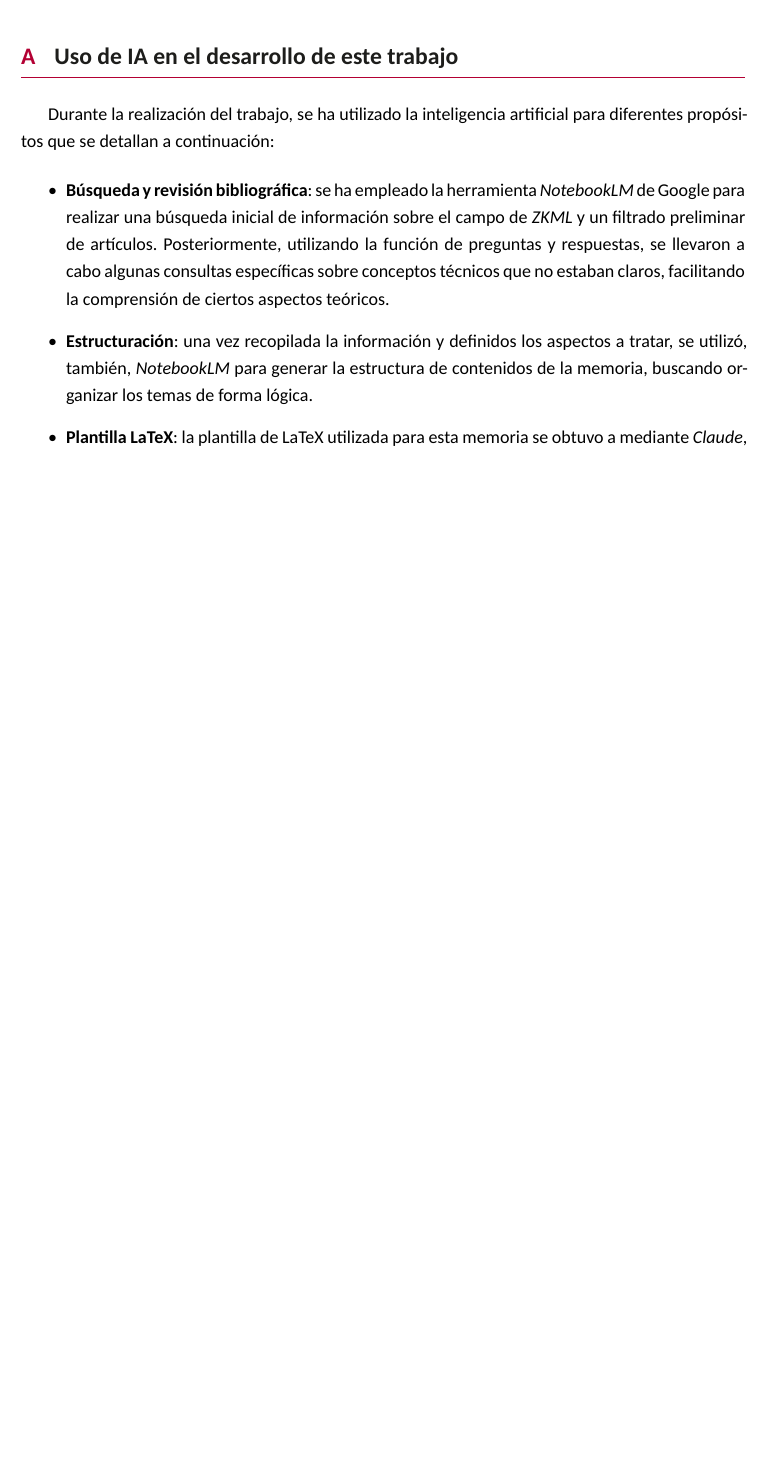
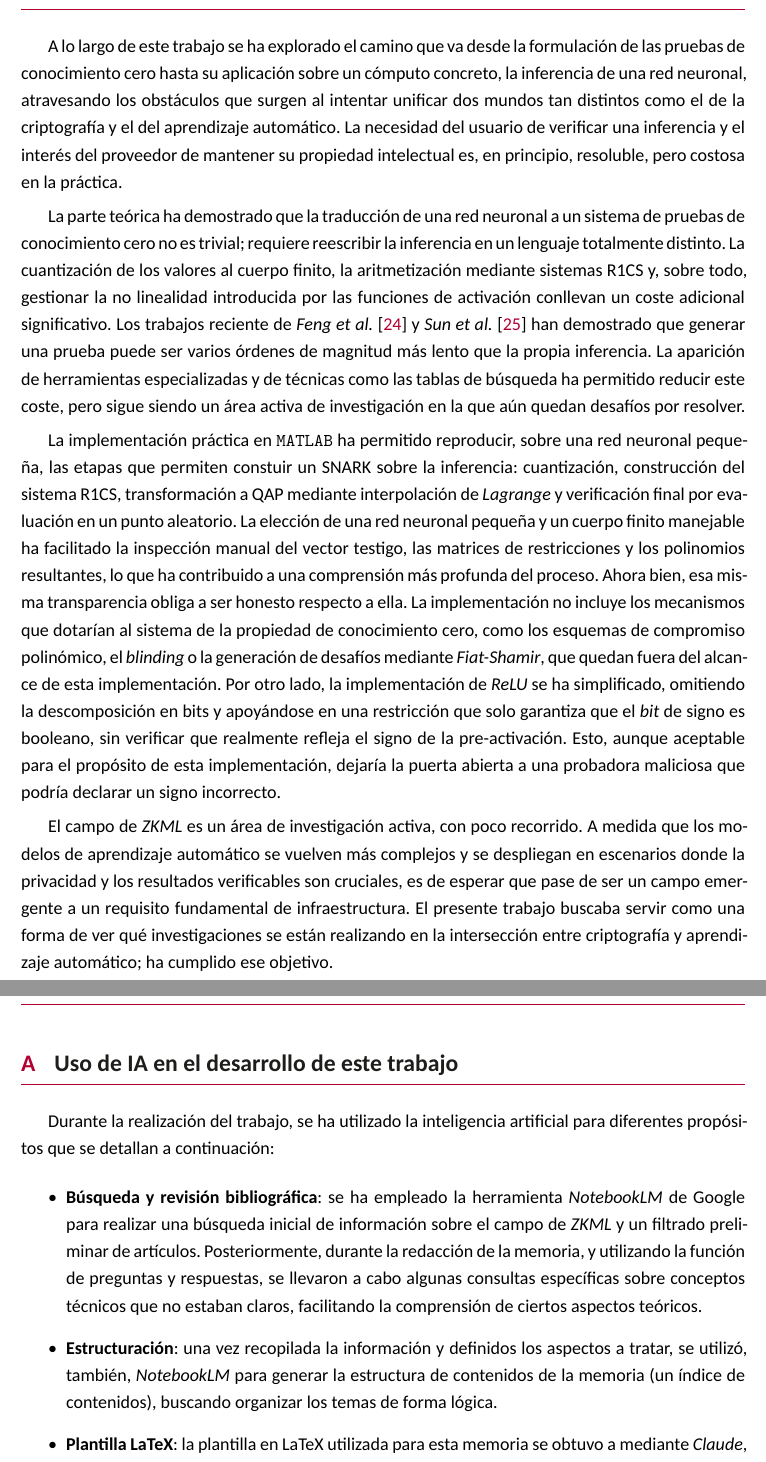
Before and after one commit to alvaromalfaro/zkml-cripto, a LaTeX paper (main.tex): part of page 20 of 22 before the commit and two parts of pages 19 and 20 of 22 after it, the two joined at a grey line, cut at the place of the change, the shorter picture padded with empty space. Compiled offline with XeLaTeX.

Commit message:
Añadir apartado de conclusiones.

```diff
--- a/main.tex
+++ b/main.tex
@@ -888,6 +890,45 @@ compromisos polinómicos y el \textit{blinding} para alcanzar el conocimiento ce
 
 \section{Conclusiones} \label{conclusiones}
 
+A lo largo de este trabajo se ha explorado el camino que va desde la formulación de las pruebas de
+conocimiento cero hasta su aplicación sobre un cómputo concreto, la inferencia de una red neuronal,
+atravesando los obstáculos que surgen al intentar unificar dos mundos tan distintos como el de la
+criptografía y el del aprendizaje automático. La necesidad del usuario de verificar una inferencia y
+el interés del proveedor de mantener su propiedad intelectual es, en principio, resoluble, pero
+costosa en la práctica.
+
+La parte teórica ha demostrado que la traducción de una red neuronal a un sistema de pruebas de
+conocimiento cero no es trivial; requiere reescribir la inferencia en un lenguaje totalmente
+distinto. La cuantización de los valores al cuerpo finito, la aritmetización mediante sistemas R1CS y,
+sobre todo, gestionar la no linealidad introducida por las funciones de activación conllevan un coste
+adicional significativo. Los trabajos reciente de \textit{Feng et al.} \cite{feng2021zen} y
+\textit{Sun et al.} \cite{sun2024zkllm} han demostrado que generar una prueba puede ser varios
+órdenes de magnitud más lento que la propia inferencia. La aparición de herramientas especializadas
+y de técnicas como las tablas de búsqueda ha permitido reducir este coste, pero sigue siendo un área
+activa de investigación en la que aún quedan desafíos por resolver.
+
+La implementación práctica en \texttt{MATLAB} ha permitido reproducir, sobre una red neuronal pequeña,
+las etapas que permiten constuir un SNARK sobre la inferencia: cuantización, construcción del sistema
+R1CS, transformación a QAP mediante interpolación de \textit{Lagrange} y verificación final por
+evaluación en un punto aleatorio. La elección de una red neuronal pequeña y un cuerpo finito manejable
+ha facilitado la inspección manual del vector testigo, las matrices de restricciones y los polinomios
+resultantes, lo que ha contribuido a una comprensión más profunda del proceso. Ahora bien, esa misma
+transparencia obliga a ser honesto respecto a ella. La implementación no incluye los mecanismos que
+dotarían al sistema de la propiedad de conocimiento cero, como los esquemas de compromiso polinómico,
+el \textit{blinding} o la generación de desafíos mediante \textit{Fiat-Shamir}, que quedan fuera del
+alcance de esta implementación. Por otro lado, la implementación de \textit{ReLU} se ha simplificado,
+omitiendo la descomposición en bits y apoyándose en una restricción que solo garantiza que el
+\textit{bit} de signo es booleano, sin verificar que realmente refleja el signo de la pre-activación.
+Esto, aunque aceptable para el propósito de esta implementación, dejaría la puerta abierta a una
+probadora maliciosa que podría declarar un signo incorrecto.
+
+El campo de \textit{ZKML} es un área de investigación activa, con poco recorrido. A medida que los
+modelos de aprendizaje automático se vuelven más complejos y se despliegan en escenarios donde la
+privacidad y los resultados verificables son cruciales, es de esperar que pase de ser un campo
+emergente a un requisito fundamental de infraestructura. El presente trabajo buscaba servir como una
+forma de ver qué investigaciones se están realizando en la intersección entre criptografía y
+aprendizaje automático; ha cumplido ese objetivo.
+
 \pagebreak
 
 \appendix
@@ -898,13 +939,12 @@ propósitos que se detallan a continuación:
 \begin{itemize}
   \item \textbf{Búsqueda y revisión bibliográfica}: se ha empleado la herramienta \textit{NotebookLM}
         de Google para realizar una búsqueda inicial de información sobre el campo de \textit{ZKML}
-        y un filtrado preliminar de artículos. Posteriormente, utilizando la función de preguntas y
-        respuestas, se llevaron a cabo algunas consultas específicas sobre conceptos técnicos que no
-        estaban claros, facilitando la comprensión de ciertos aspectos teóricos.
+        y un filtrado preliminar de artículos. Posteriormente, durante la redacción de la memoria, y
+        utilizando la función de preguntas y respuestas, se llevaron a cabo algunas consultas
+        específicas sobre conceptos técnicos que no estaban claros, facilitando la comprensión de
+        ciertos aspectos teóricos.
   \item \textbf{Estructuración}: una vez recopilada la información y definidos los aspectos a tratar,
         se utilizó, también, \textit{NotebookLM} para generar la estructura de contenidos de la
-        memoria, buscando organizar los temas de forma lógica.
-  \item \textbf{Plantilla LaTeX}: la plantilla de LaTeX utilizada para esta memoria se obtuvo a
-        mediante \textit{Claude}, que generó un ejemplo de plantilla académica a partir de la
-        estructura definida, indicando que se trataba de un trabajo para una asignatura y solicitando
-        que incluyese la identidad visual de la universidad.
+        memoria (un índice de contenidos), buscando organizar los temas de forma lógica.
+  \item \textbf{Plantilla LaTeX}: la plantilla en LaTeX utilizada para esta memoria se obtuvo a
+        mediante \textit{Claude}, que generó una académica a partir de la estructura definida,
```
Also changed, not shown: main.pdf, main.tex (12 more changed lines).
